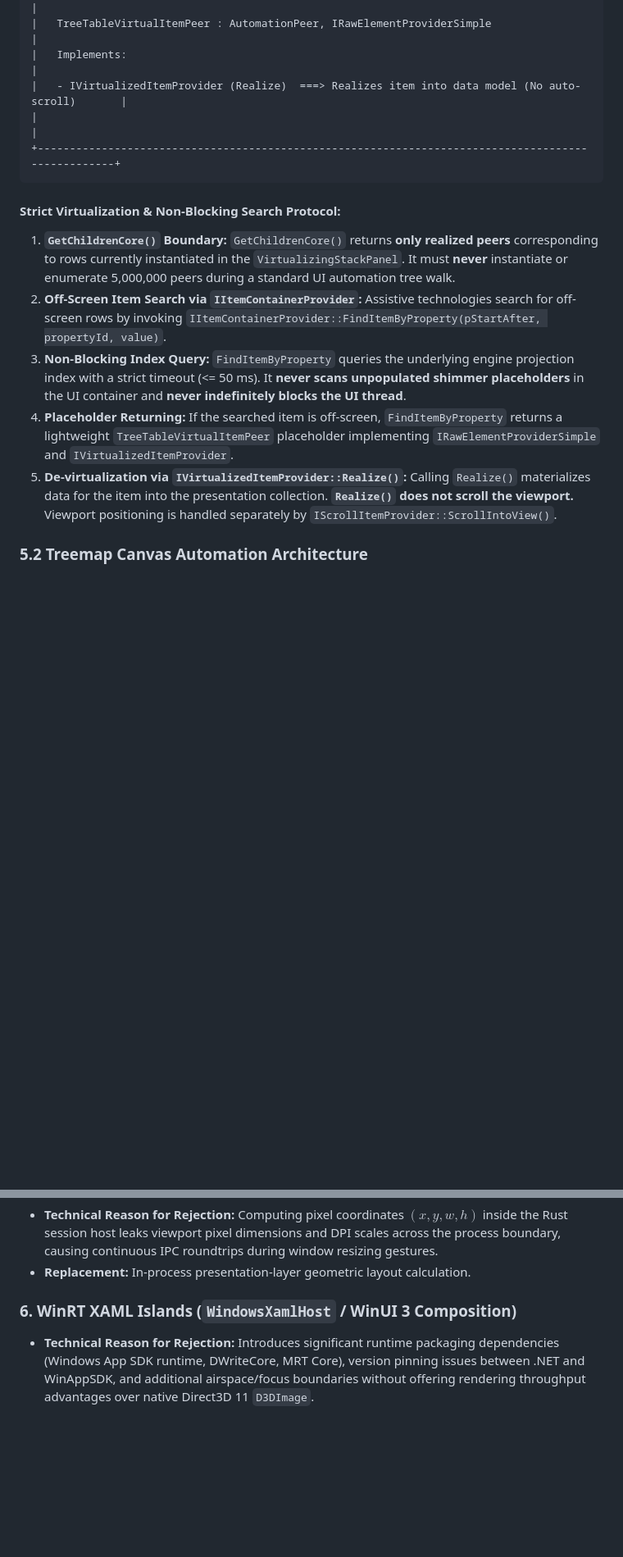
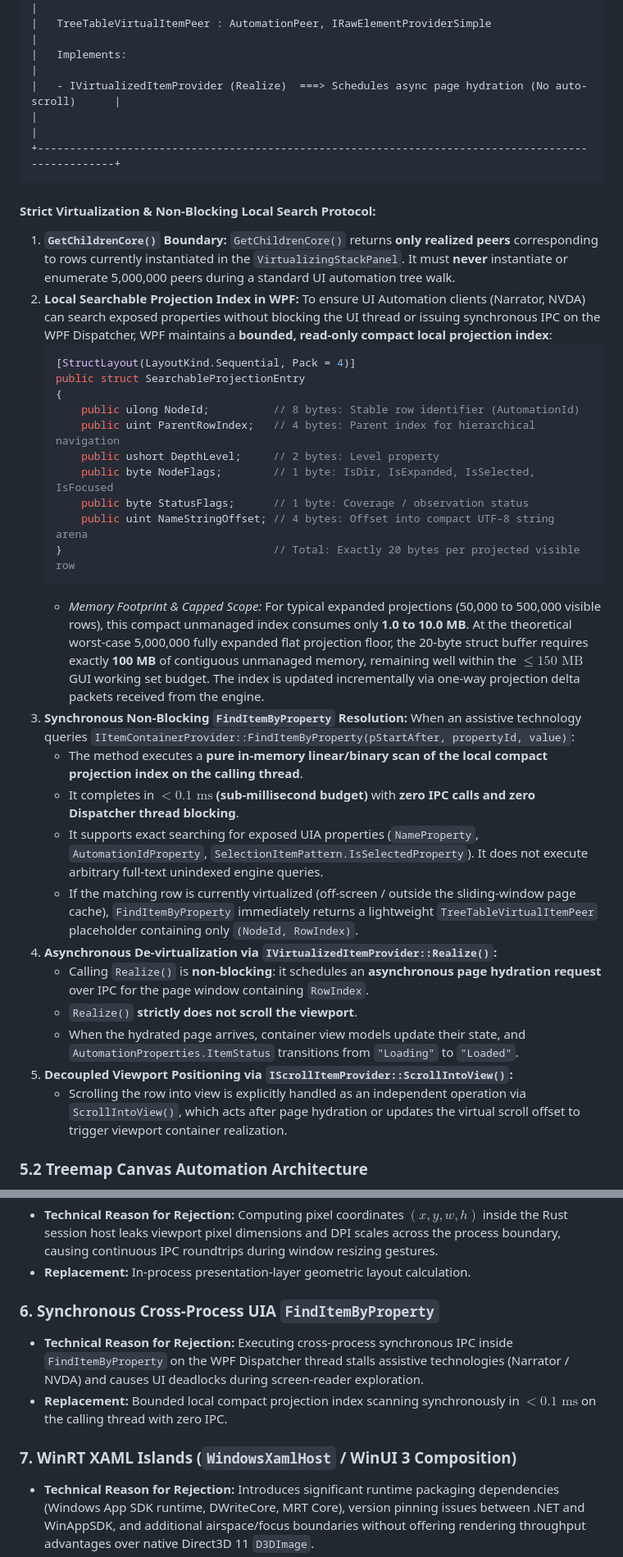
Before and after one commit to AFlyingP/PigTree, a Markdown page: docs/research/wpf-production-rendering-and-accessibility.md, 2 parts joined by grey strips. Shown at 82% size. GitHub-like rendering; blank space fills up the shorter version.

Commit message:
docs: specify lock-free local searchable projection index for UIA FindItemByProperty without Dispatcher IPC

````diff
--- a/docs/research/wpf-production-rendering-and-accessibility.md
+++ b/docs/research/wpf-production-rendering-and-accessibility.md
@@ -264,17 +266,38 @@ The custom tree-table control exposes a standard `AutomationPeer` hierarchy:
 |         v                                                                                         |
 |   TreeTableVirtualItemPeer : AutomationPeer, IRawElementProviderSimple                            |
 |   Implements:                                                                                     |
-|   - IVirtualizedItemProvider (Realize)  ===> Realizes item into data model (No auto-scroll)       |
+|   - IVirtualizedItemProvider (Realize)  ===> Schedules async page hydration (No auto-scroll)      |
 |                                                                                                   |
 +---------------------------------------------------------------------------------------------------+
 ```
 
-#### Strict Virtualization & Non-Blocking Search Protocol:
+#### Strict Virtualization & Non-Blocking Local Search Protocol:
 1. **`GetChildrenCore()` Boundary:** `GetChildrenCore()` returns **only realized peers** corresponding to rows currently instantiated in the `VirtualizingStackPanel`. It must **never** instantiate or enumerate 5,000,000 peers during a standard UI automation tree walk.
-2. **Off-Screen Item Search via `IItemContainerProvider`:** Assistive technologies search for off-screen rows by invoking `IItemContainerProvider::FindItemByProperty(pStartAfter, propertyId, value)`.
-3. **Non-Blocking Index Query:** `FindItemByProperty` queries the underlying engine projection index with a strict timeout (<= 50 ms). It **never scans unpopulated shimmer placeholders** in the UI container and **never indefinitely blocks the UI thread**.
-4. **Placeholder Returning:** If the searched item is off-screen, `FindItemByProperty` returns a lightweight `TreeTableVirtualItemPeer` placeholder implementing `IRawElementProviderSimple` and `IVirtualizedItemProvider`.
-5. **De-virtualization via `IVirtualizedItemProvider::Realize()`:** Calling `Realize()` materializes data for the item into the presentation collection. **`Realize()` does not scroll the viewport.** Viewport positioning is handled separately by `IScrollItemProvider::ScrollIntoView()`.
+2. **Local Searchable Projection Index in WPF:** To ensure UI Automation clients (Narrator, NVDA) can search exposed properties without blocking the UI thread or issuing synchronous IPC on the WPF Dispatcher, WPF maintains a **bounded, read-only compact local projection index**:
+   ```csharp
+   [StructLayout(LayoutKind.Sequential, Pack = 4)]
+   public struct SearchableProjectionEntry
+   {
+       public ulong NodeId;          // 8 bytes: Stable row identifier (AutomationId)
+       public uint ParentRowIndex;   // 4 bytes: Parent index for hierarchical navigation
+       public ushort DepthLevel;     // 2 bytes: Level property
+       public byte NodeFlags;        // 1 byte: IsDir, IsExpanded, IsSelected, IsFocused
+       public byte StatusFlags;      // 1 byte: Coverage / observation status
+       public uint NameStringOffset; // 4 bytes: Offset into compact UTF-8 string arena
+   }                                 // Total: Exactly 20 bytes per projected visible row
+   ```
+   - *Memory Footprint & Capped Scope:* For typical expanded projections (50,000 to 500,000 visible rows), this compact unmanaged index consumes only **1.0 to 10.0 MB**. At the theoretical worst-case 5,000,000 fully expanded flat projection floor, the 20-byte struct buffer requires exactly **100 MB** of contiguous unmanaged memory, remaining well within the $\le 150\text{ MB}$ GUI working set budget. The index is updated incrementally via one-way projection delta packets received from the engine.
+3. **Synchronous Non-Blocking `FindItemByProperty` Resolution:** When an assistive technology queries `IItemContainerProvider::FindItemByProperty(pStartAfter, propertyId, value)`:
+   - The method executes a **pure in-memory linear/binary scan of the local compact projection index on the calling thread**.
+   - It completes in **$< 0.1\text{ ms}$ (sub-millisecond budget)** with **zero IPC calls and zero Dispatcher thread blocking**.
+   - It supports exact searching for exposed UIA properties (`NameProperty`, `AutomationIdProperty`, `SelectionItemPattern.IsSelectedProperty`). It does not execute arbitrary full-text unindexed engine queries.
+   - If the matching row is currently virtualized (off-screen / outside the sliding-window page cache), `FindItemByProperty` immediately returns a lightweight `TreeTableVirtualItemPeer` placeholder containing only `(NodeId, RowIndex)`.
+4. **Asynchronous De-virtualization via `IVirtualizedItemProvider::Realize()`:**
+   - Calling `Realize()` is **non-blocking**: it schedules an **asynchronous page hydration request** over IPC for the page window containing `RowIndex`.
+   - `Realize()` **strictly does not scroll the viewport**.
+   - When the hydrated page arrives, container view models update their state, and `AutomationProperties.ItemStatus` transitions from `"Loading"` to `"Loaded"`.
+5. **Decoupled Viewport Positioning via `IScrollItemProvider::ScrollIntoView()`:**
+   - Scrolling the row into view is explicitly handled as an independent operation via `ScrollIntoView()`, which acts after page hydration or updates the virtual scroll offset to trigger viewport container realization.
 
 ### 5.2 Treemap Canvas Automation Architecture
 Because the treemap canvas is rendered via Direct3D/Direct2D, it contains no native WPF child visual elements. Accessibility is provided by generating a virtual spatial accessibility tree:
@@ -423,7 +447,11 @@ The out-of-process IPC mechanism between the WPF GUI and the private Rust sessio
 * **Technical Reason for Rejection:** Computing pixel coordinates $(x, y, w, h)$ inside the Rust session host leaks viewport pixel dimensions and DPI scales across the process boundary, causing continuous IPC roundtrips during window resizing gestures.
 * **Replacement:** In-process presentation-layer geometric layout calculation.
 
-### 6. WinRT XAML Islands (`WindowsXamlHost` / WinUI 3 Composition)
+### 6. Synchronous Cross-Process UIA `FindItemByProperty`
+* **Technical Reason for Rejection:** Executing cross-process synchronous IPC inside `FindItemByProperty` on the WPF Dispatcher thread stalls assistive technologies (Narrator / NVDA) and causes UI deadlocks during screen-reader exploration.
+* **Replacement:** Bounded local compact projection index scanning synchronously in $< 0.1\text{ ms}$ on the calling thread with zero IPC.
+
+### 7. WinRT XAML Islands (`WindowsXamlHost` / WinUI 3 Composition)
 * **Technical Reason for Rejection:** Introduces significant runtime packaging dependencies (Windows App SDK runtime, DWriteCore, MRT Core), version pinning issues between .NET and WinAppSDK, and additional airspace/focus boundaries without offering rendering throughput advantages over native Direct3D 11 `D3DImage`.
 * **Replacement:** Pure WPF on supported .NET LTS with `D3DImage` interop.
 
````
Also changed, not shown: other parts of docs/research/wpf-production-rendering-and-accessibility.md (+13 -7 lines).
